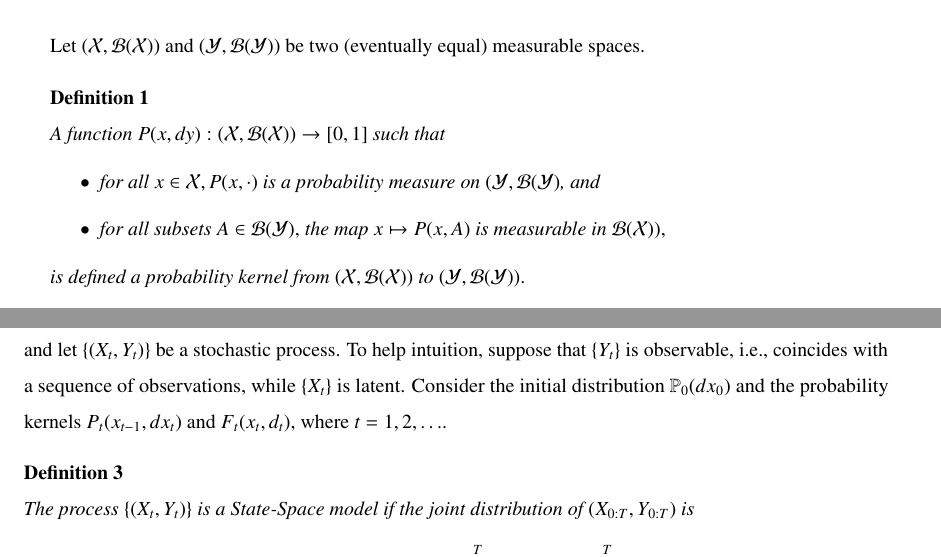
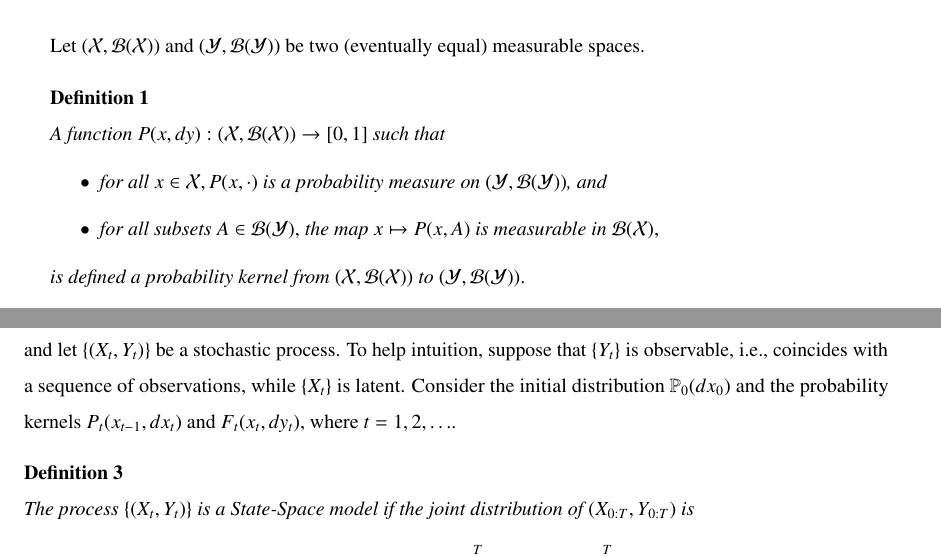
Before and after one commit to edoardo-marcelli/Progetto-Bayesian, an R Markdown document (prova_knit_finale.Rmd): two parts of pages 8 and 9 of 92, joined at a grey line, cut so that both start at the same text. Rendered offline with R 4.5, knitr and Pandoc, then LaTeX, with nearby package versions; a font, style sheet, LaTeX package, included part or bibliography that could not be used is replaced or left out.

Commit message:
correzioni

```diff
--- a/prova_knit_finale.Rmd
+++ b/prova_knit_finale.Rmd
@@ -202,7 +202,7 @@ This means that the marginal distribution of $X_{0:t}$ with respect to $\P_T$ is
 
 \section{State-Space Models}\label{sec_state_space}
 We now define \textit{State-Space models} as Markov processes that are partially observed. Let $X_t\in\X$ and $Y_t\in\Y$ and let $\{(X_t,Y_t)\}$ be a stochastic process. To help intuition, suppose that $\{Y_t\}$ is observable, i.e., coincides with a sequence of observations, while $\{X_t\}$ is latent. Consider the initial distribution $\P_0(dx_0)$ and the probability kernels
-$P_t(x_{t-1},dx_t)$ and $F_t(x_t,d_t)$, where $t=1,2,\dots$.
+$P_t(x_{t-1},dx_t)$ and $F_t(x_t,dy_t)$, where $t=1,2,\dots$.
 \
 \begin{definition}\label{state-space-def}
 The process $\{(X_t,Y_t)\}$ is a State-Space model if the joint distribution of $(X_{0:T},Y_{0:T})$ is
```
Also changed, not shown: prova_knit_finale.Rmd (4 more changed lines).
